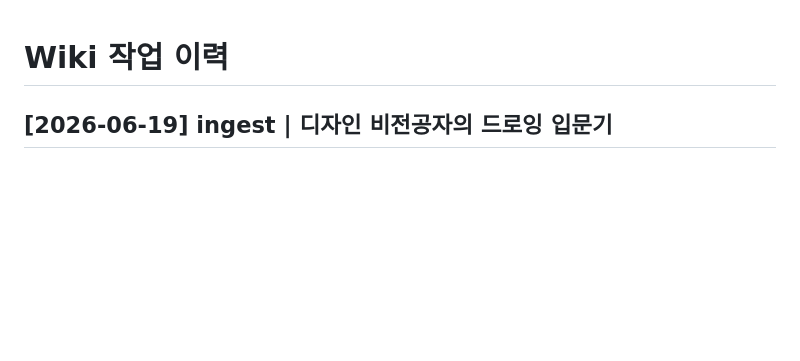
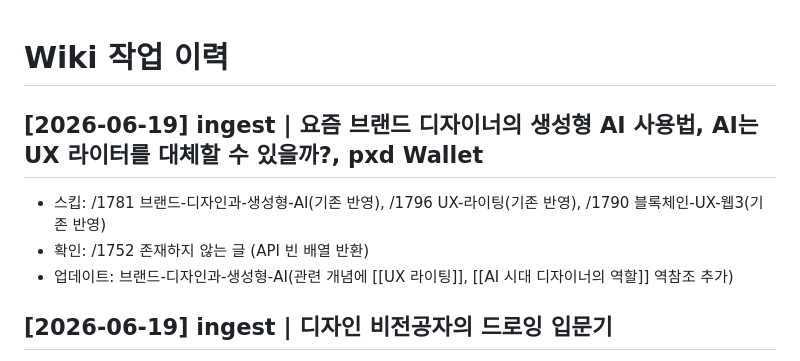
Before and after one commit to pxd-uxtech/pxd-blog-wiki, a Markdown page: wiki/log.md, the part around the change. Rendered like a GitHub page; blank space fills up the shorter version.

Commit message:
ingest: auto-ingest 2026-06-19-0530

```diff
--- a/wiki/log.md
+++ b/wiki/log.md
@@ -1,4 +1,9 @@
 # Wiki 작업 이력
+
+## [2026-06-19] ingest | 요즘 브랜드 디자이너의 생성형 AI 사용법, AI는 UX 라이터를 대체할 수 있을까?, pxd Wallet
+- 스킵: /1781 브랜드-디자인과-생성형-AI(기존 반영), /1796 UX-라이팅(기존 반영), /1790 블록체인-UX-웹3(기존 반영)
+- 확인: /1752 존재하지 않는 글 (API 빈 배열 반환)
+- 업데이트: 브랜드-디자인과-생성형-AI(관련 개념에 [[UX 라이팅]], [[AI 시대 디자이너의 역할]] 역참조 추가)
 
 ## [2026-06-19] ingest | 디자인 비전공자의 드로잉 입문기
 - 생성: 비주얼-씽킹과-드로잉-입문(+/876 비주얼 씽킹 방법론·드로잉 입문 원칙·그림→언어 방향성·필사 훈련법)
```
Also changed, not shown: wiki/concepts/브랜드-디자인과-생성형-AI.md (+2 -0 lines).
